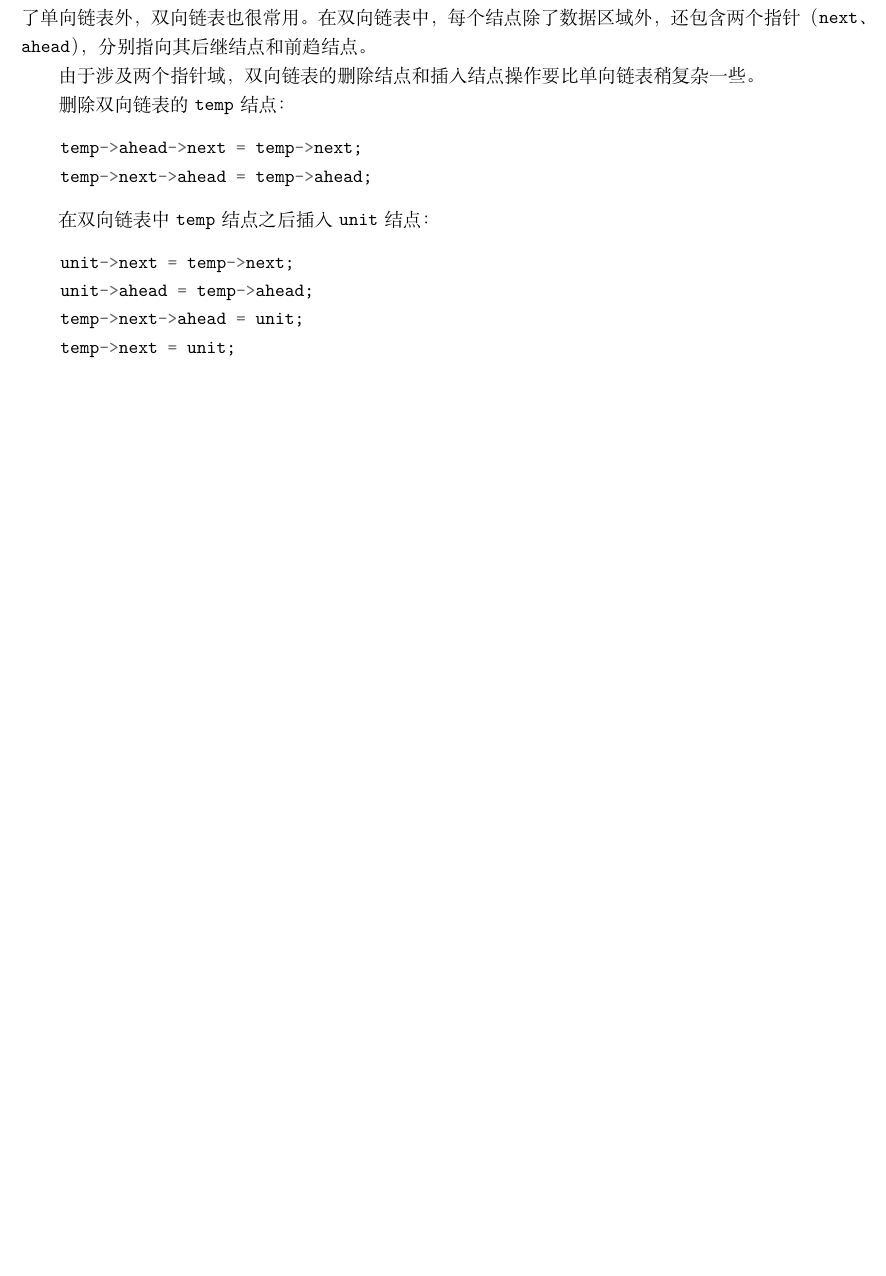
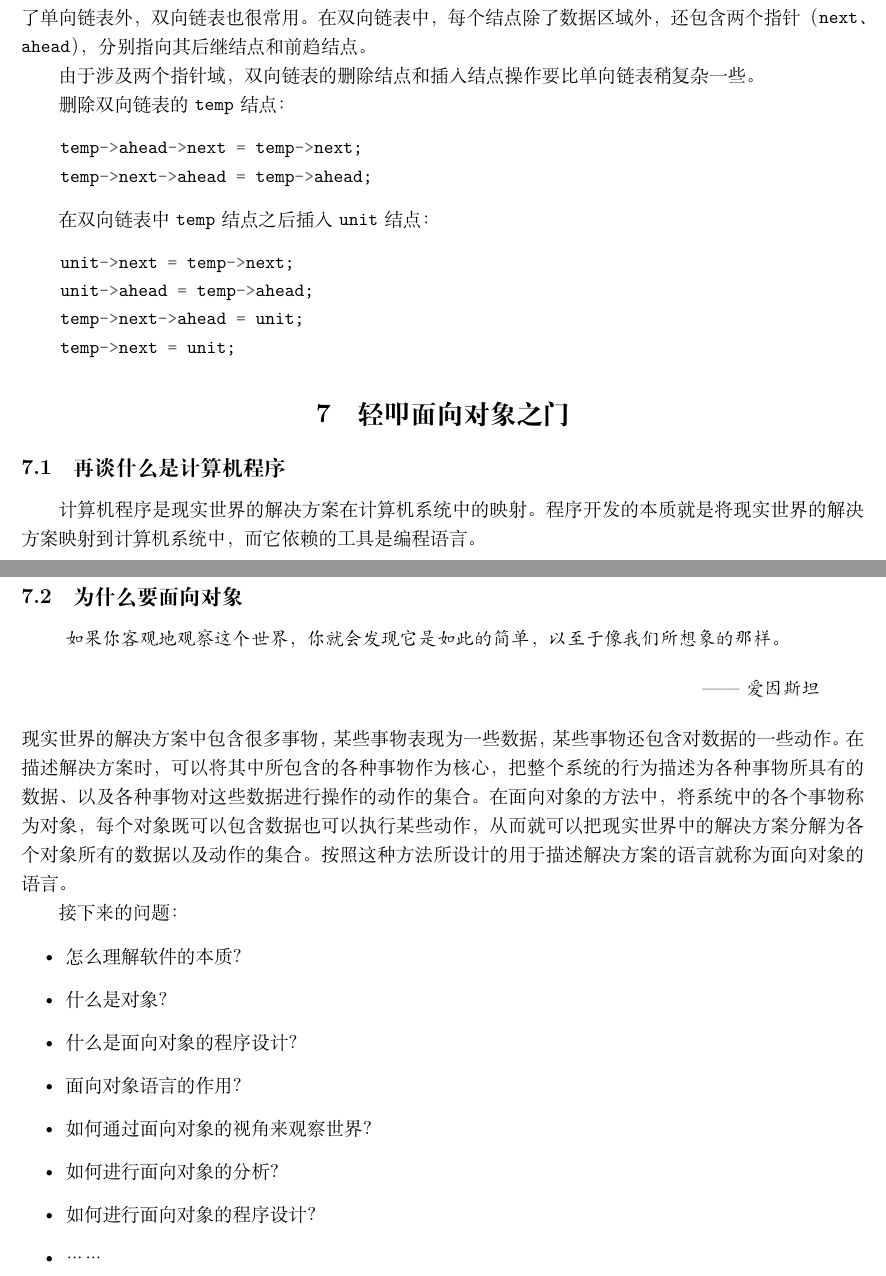
Before and after one commit to daa233/learning-notes, a LaTeX document (Programming/C++/PA_PKU/2-C_Review/Notes.tex): part of page 16 of 16 before the commit and two parts of pages 16 and 17 of 17 after it, the two joined at a grey line, cut so that both start at the same text, the shorter picture padded with empty space. Compiled offline with XeLaTeX.

Commit message:
Update Week 8 notes of Programming/C++/PA_PKU/2-C_Review.

```diff
--- a/Programming/C++/PA_PKU/2-C_Review/Notes.tex
+++ b/Programming/C++/PA_PKU/2-C_Review/Notes.tex
@@ -786,4 +786,32 @@ struct student {
     temp->next = unit;
 \end{minted}
 
+\section{轻叩面向对象之门}
+\subsection{再谈什么是计算机程序}
+计算机程序是现实世界的解决方案在计算机系统中的映射。程序开发的本质就是将现实世界的解决方案映射到计算机系统中，而它依赖
+的工具是编程语言。
+\subsection{为什么要面向对象}
+\begin{quote}
+    {\kaishu 如果你客观地观察这个世界，你就会发现它是如此的简单，以至于像我们所想象的那样。
+    \begin{flushright}
+    ------ 爱因斯坦
+    \end{flushright}}
+\end{quote}
+现实世界的解决方案中包含很多事物，某些事物表现为一些数据，某些事物还包含对数据的一些动作。在描述解决方案时，可以将其中
+所包含的各种事物作为核心，把整个系统的行为描述为各种事物所具有的数据、以及各种事物对这些数据进行操作的动作的集合。在面
+向对象的方法中，将系统中的各个事物称为对象，每个对象既可以包含数据也可以执行某些动作，从而就可以把现实世界中的解决方案
+分解为各个对象所有的数据以及动作的集合。按照这种方法所设计的用于描述解决方案的语言就称为面向对象的语言。
+
+接下来的问题：
+\begin{itemize}
+    \item 怎么理解软件的本质？
+    \item 什么是对象？
+    \item 什么是面向对象的程序设计？
+    \item 面向对象语言的作用？
+    \item 如何通过面向对象的视角来观察世界？
+    \item 如何进行面向对象的分析？
+    \item 如何进行面向对象的程序设计？
+    \item ……
+\end{itemize}
+
 \end{document}
```
